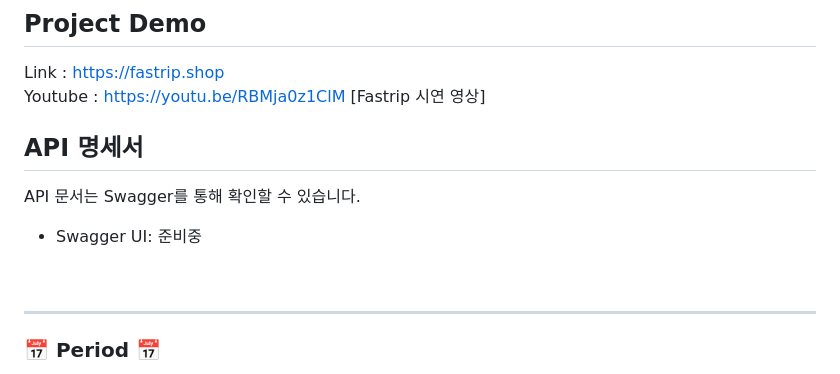
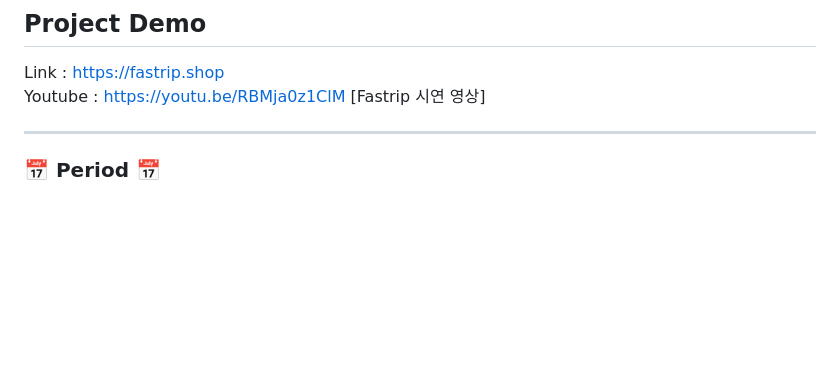
Before and after one commit to JangG1/Project03, a Markdown page: README.md, the part around the change. GitHub-like rendering; blank space fills up the shorter version.

```diff
--- a/README.md
+++ b/README.md
@@ -23,13 +23,6 @@
 Link : https://fastrip.shop
 <br>
 Youtube : https://youtu.be/RBMja0z1ClM [Fastrip 시연 영상]
-
-## API 명세서
-
-API 문서는 Swagger를 통해 확인할 수 있습니다.
-
-- Swagger UI: 준비중
-<br>
 
 <hr>
 
```
